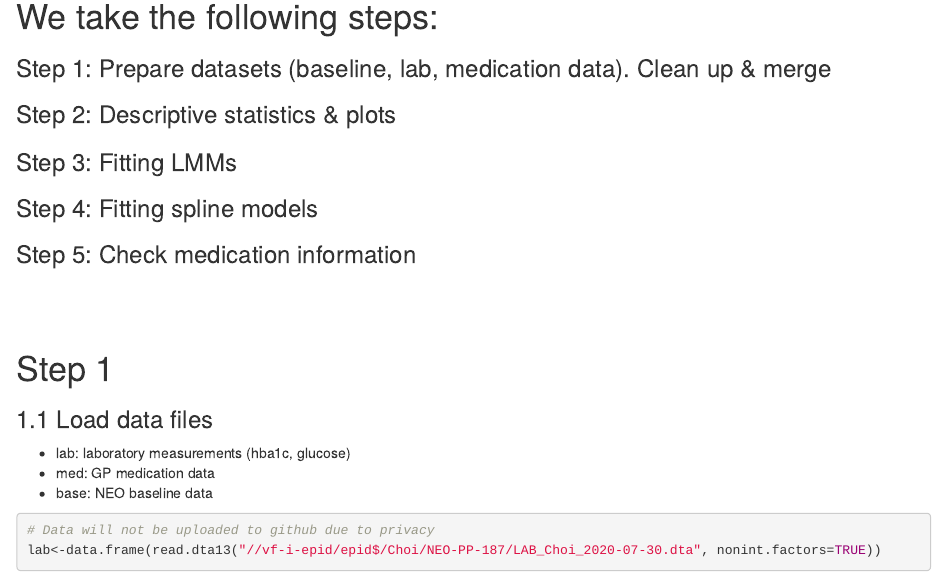
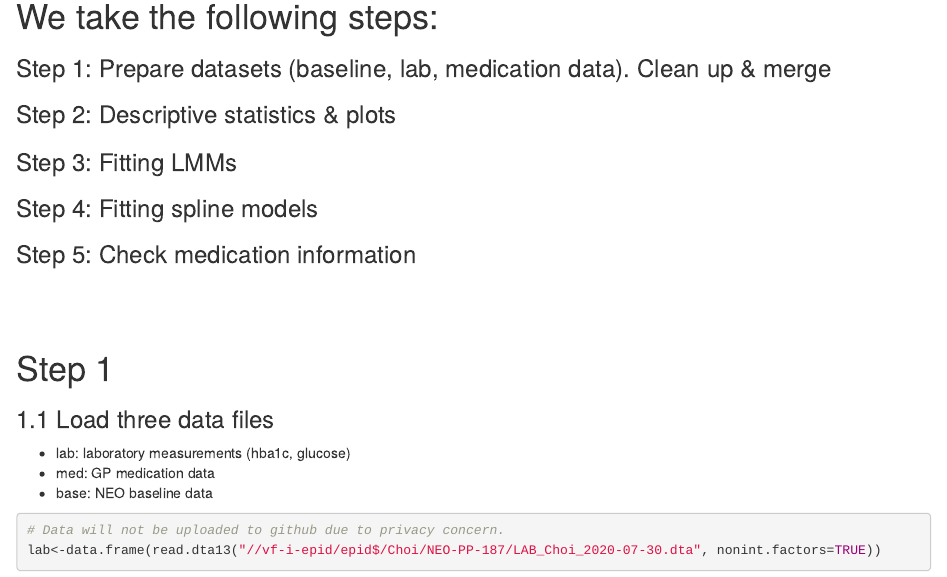
Before and after one commit to Yeon-Choi-git/NEO-Glucose-medication, an R Markdown document (JCHOI_NEOanalysis.Rmd): the page in a window 1100 px wide, from 250 px down. Rendered offline with R 4.5, knitr and Pandoc, with nearby package versions; some code elsewhere in the file could not run offline.

Commit message:
Update JCHOI_NEOanalysis.Rmd

````diff
--- a/JCHOI_NEOanalysis.Rmd
+++ b/JCHOI_NEOanalysis.Rmd
@@ -51,13 +51,13 @@ library(base)
 
 
 # Step 1
-### 1.1 Load data files
+### 1.1 Load three data files
   + lab: laboratory measurements (hba1c, glucose)
   + med: GP medication data
   + base: NEO baseline data
 
 ```{r}
-# Data will not be uploaded to github due to privacy
+# Data will not be uploaded to github due to privacy concern.
 lab<-data.frame(read.dta13("//vf-i-epid/epid$/Choi/NEO-PP-187/LAB_Choi_2020-07-30.dta", nonint.factors=TRUE))
 med<-data.frame(read.dta13("//vf-i-epid/epid$/Choi/NEO-PP-187/MEDICATIE_Choi_2020-07-30.dta", nonint.factors=TRUE))
 base<-data.frame(read.dta13('//vf-i-epid/epid$/Choi/NEO-PP-187/NEO_analyse_PP187_gluclowmed_Choi_2020-07-30.dta', nonint.factors=TRUE))
````
